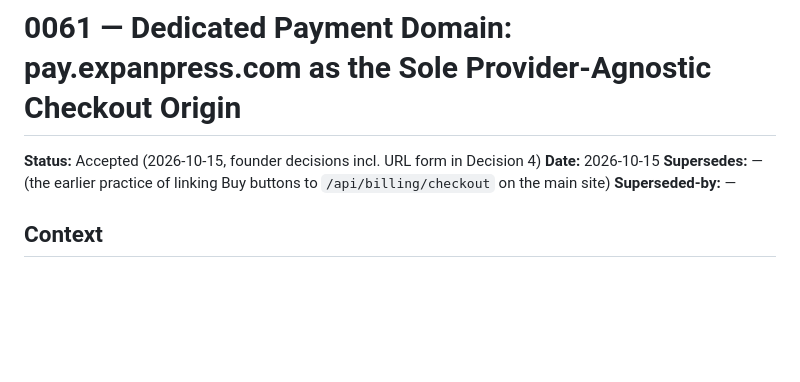
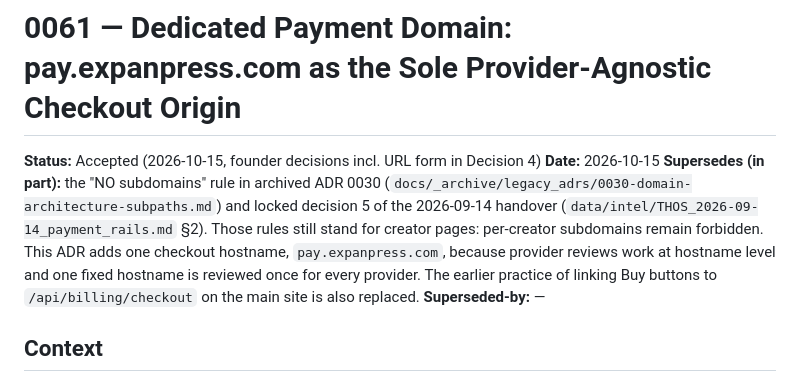
Before and after one commit to Hex-Tech-Lab/hex-expan-press, a Markdown page: docs/adr/0061-payment-domain-pay-subdomain.md, the part around the change. Rendered like a GitHub page; blank space fills up the shorter version.

```diff
--- a/docs/adr/0061-payment-domain-pay-subdomain.md
+++ b/docs/adr/0061-payment-domain-pay-subdomain.md
@@ -2,7 +2,7 @@
 
 **Status:** Accepted (2026-10-15, founder decisions incl. URL form in Decision 4)
 **Date:** 2026-10-15
-**Supersedes:** — (the earlier practice of linking Buy buttons to `/api/billing/checkout` on the main site)
+**Supersedes (in part):** the "NO subdomains" rule in archived ADR 0030 (`docs/_archive/legacy_adrs/0030-domain-architecture-subpaths.md`) and locked decision 5 of the 2026-09-14 handover (`data/intel/THOS_2026-09-14_payment_rails.md` §2). Those rules still stand for creator pages: per-creator subdomains remain forbidden. This ADR adds one checkout hostname, `pay.expanpress.com`, because provider reviews work at hostname level and one fixed hostname is reviewed once for every provider. The earlier practice of linking Buy buttons to `/api/billing/checkout` on the main site is also replaced.
 **Superseded-by:** —
 
 ## Context
```
